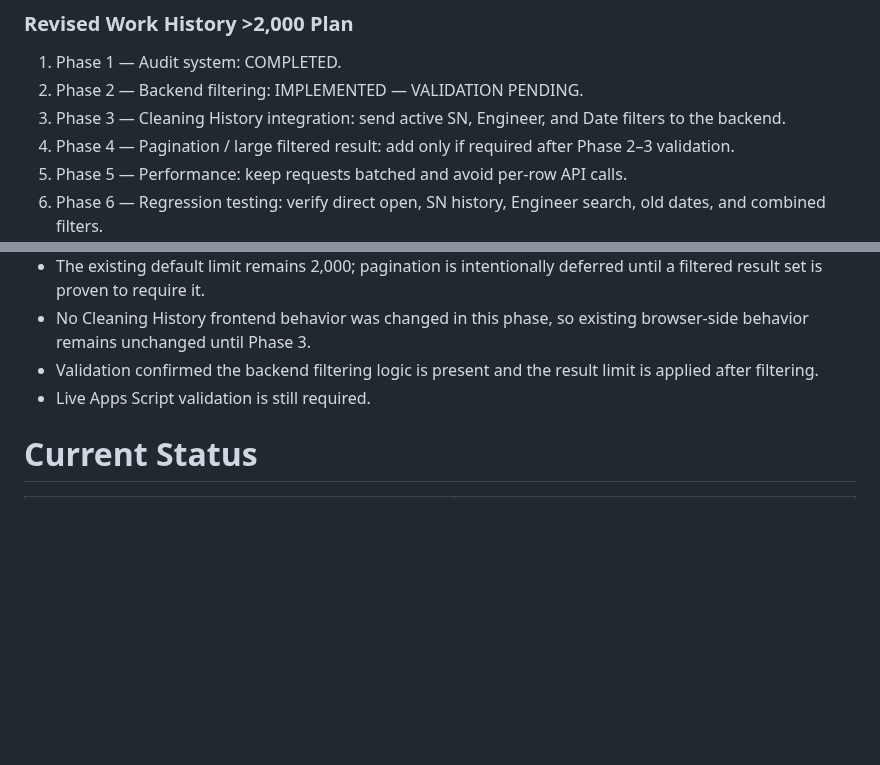
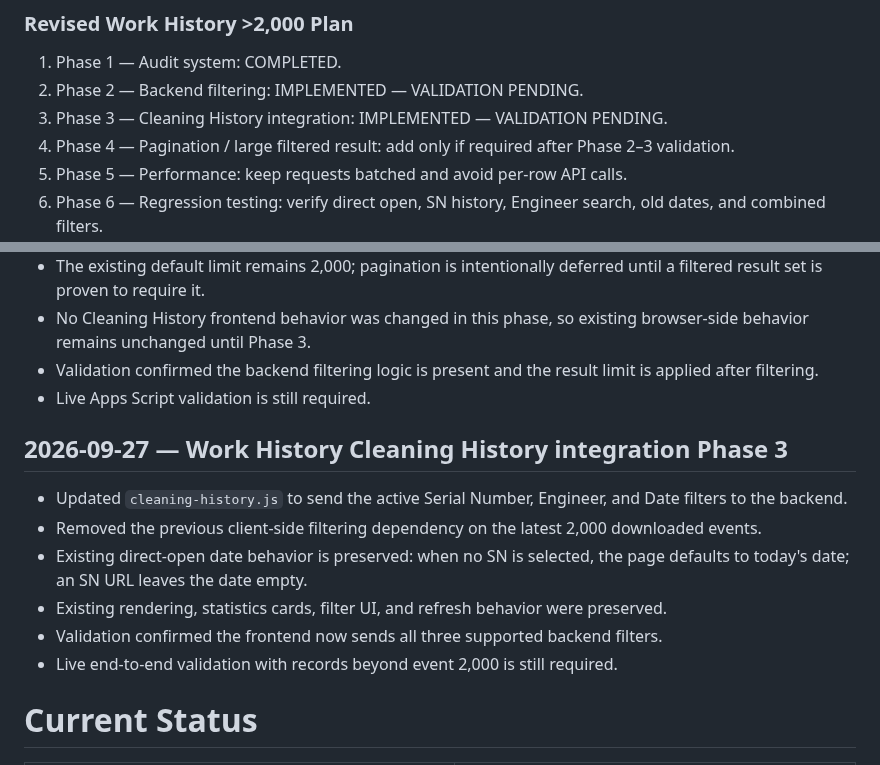
Before and after one commit to noxxadev/comp, a Markdown page: README.md, 2 parts joined by grey strips. GitHub-like rendering; blank space fills up the shorter version.

Commit message:
docs: record Work History phase 3

```diff
--- a/README.md
+++ b/README.md
@@ -309,7 +309,7 @@ Status: PLANNED
 ### Revised Work History >2,000 Plan
 1. Phase 1 — Audit system: COMPLETED.
 2. Phase 2 — Backend filtering: IMPLEMENTED — VALIDATION PENDING.
-3. Phase 3 — Cleaning History integration: send active SN, Engineer, and Date filters to the backend.
+3. Phase 3 — Cleaning History integration: IMPLEMENTED — VALIDATION PENDING.
 4. Phase 4 — Pagination / large filtered result: add only if required after Phase 2–3 validation.
 5. Phase 5 — Performance: keep requests batched and avoid per-row API calls.
 6. Phase 6 — Regression testing: verify direct open, SN history, Engineer search, old dates, and combined filters.
@@ -321,6 +321,14 @@ Status: PLANNED
 - No Cleaning History frontend behavior was changed in this phase, so existing browser-side behavior remains unchanged until Phase 3.
 - Validation confirmed the backend filtering logic is present and the result limit is applied after filtering.
 - Live Apps Script validation is still required.
+
+## 2026-09-27 — Work History Cleaning History integration Phase 3
+- Updated `cleaning-history.js` to send the active Serial Number, Engineer, and Date filters to the backend.
+- Removed the previous client-side filtering dependency on the latest 2,000 downloaded events.
+- Existing direct-open date behavior is preserved: when no SN is selected, the page defaults to today's date; an SN URL leaves the date empty.
+- Existing rendering, statistics cards, filter UI, and refresh behavior were preserved.
+- Validation confirmed the frontend now sends all three supported backend filters.
+- Live end-to-end validation with records beyond event 2,000 is still required.
 
 # Current Status
 
```
